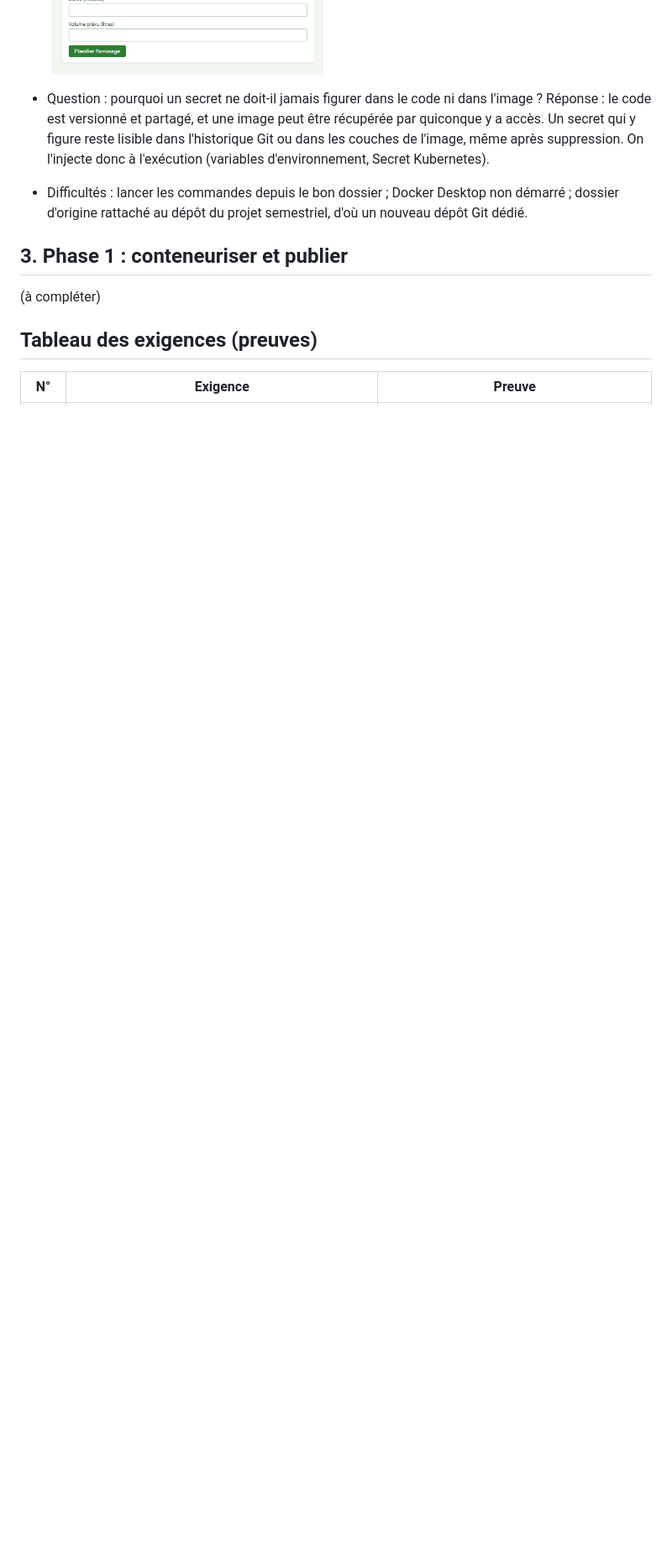
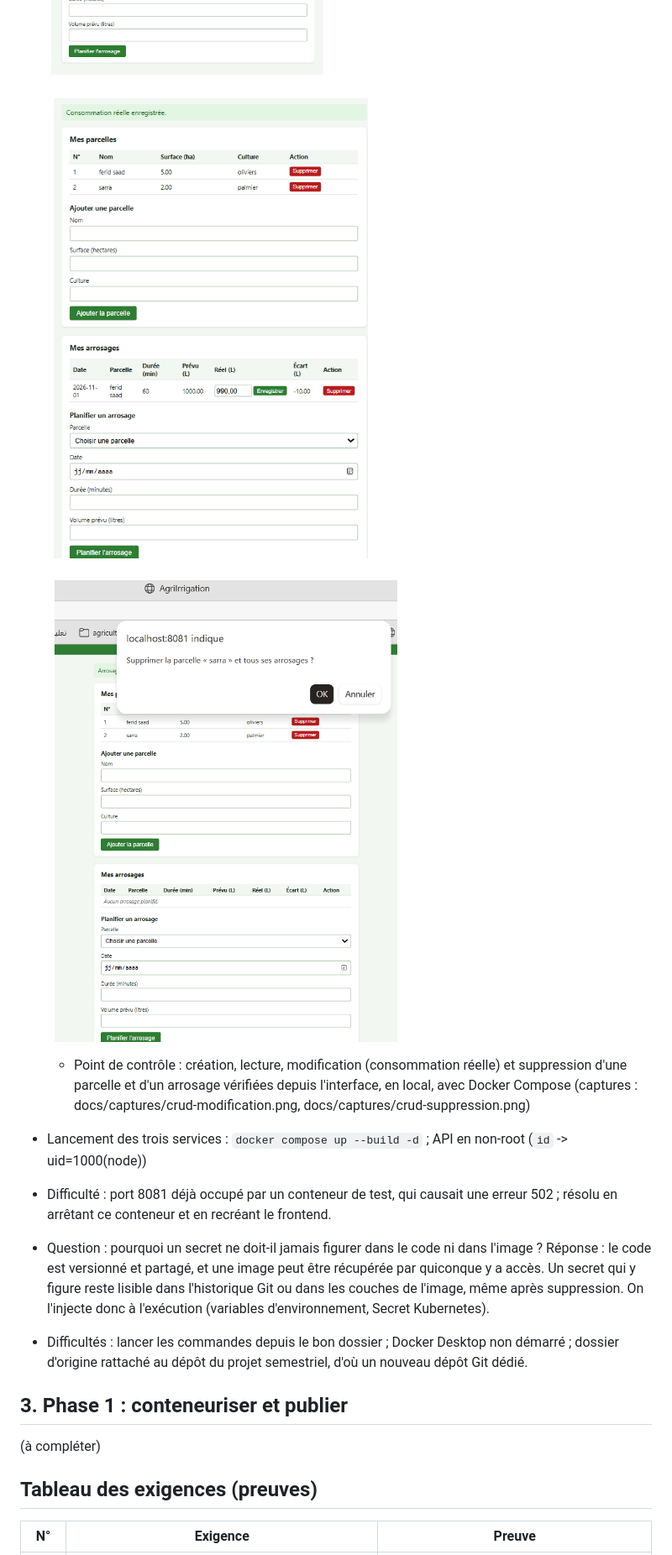
Before and after one commit to ferid-saad/agri-k8s-miniprojet2, a Markdown page: docs/rapport-notes.md, the part around the change. Shown at 84% size. GitHub-like rendering; pictures changed too: docs/captures/crud-supprimer.png (added), docs/captures/interface-ajout.png (added); blank space fills up the shorter version.

Commit message:
docs: captures et preuves de la phase 0

```diff
--- a/docs/rapport-notes.md
+++ b/docs/rapport-notes.md
@@ -27,6 +27,21 @@ AgriIrrigation : suivi de l'irrigation de parcelles agricoles.
     (captures : docs/img/phase0-compose-ps.png, docs/img/phase0-interface.png)
 
   ![interface](./captures/localhost-8081.png)
+
+
+  ![ajout](./captures/interface-ajout.png)
+
+
+  ![supprimer](./captures/crud-supprimer.png)
+
+  - Point de contrôle : création, lecture, modification (consommation réelle) et
+  suppression d'une parcelle et d'un arrosage vérifiées depuis l'interface, en
+  local, avec Docker Compose (captures : docs/captures/crud-modification.png,
+  docs/captures/crud-suppression.png)
+- Lancement des trois services : `docker compose up --build -d` ; API en non-root
+  (`id` -> uid=1000(node))
+- Difficulté : port 8081 déjà occupé par un conteneur de test, qui causait une
+  erreur 502 ; résolu en arrêtant ce conteneur et en recréant le frontend.
 
 - Question : pourquoi un secret ne doit-il jamais figurer dans le code ni dans l'image ?
   Réponse : le code est versionné et partagé, et une image peut être récupérée
```
Also changed, not shown: 1 other file.
